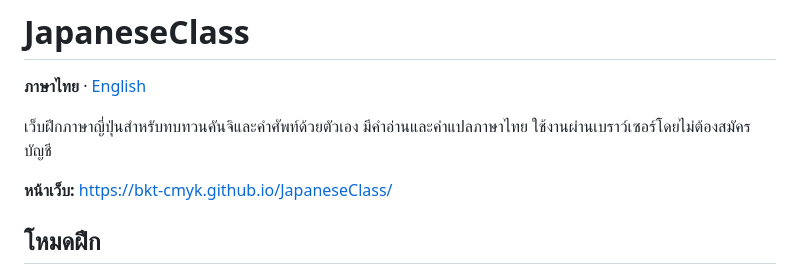
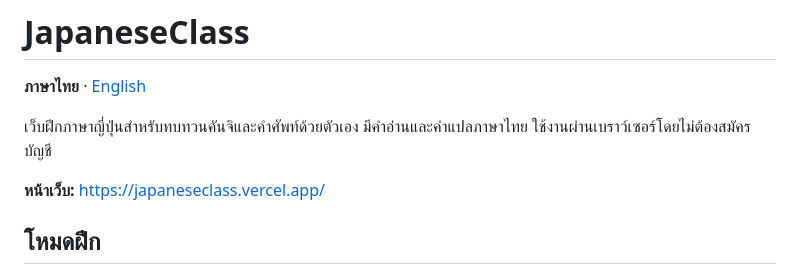
Before and after one commit to bkt-cmyk/JapaneseClass, a Markdown page: README.th.md, the part around the change. Drawn GitHub-style.

Commit message:
docs: update Thai README deployment URL to Vercel

```diff
--- a/README.th.md
+++ b/README.th.md
@@ -4,7 +4,7 @@
 
 เว็บฝึกภาษาญี่ปุ่นสำหรับทบทวนคันจิและคำศัพท์ด้วยตัวเอง มีคำอ่านและคำแปลภาษาไทย ใช้งานผ่านเบราว์เซอร์โดยไม่ต้องสมัครบัญชี
 
-**หน้าเว็บ:** https://bkt-cmyk.github.io/JapaneseClass/
+**หน้าเว็บ:** https://japaneseclass.vercel.app/
 
 ## โหมดฝึก
 
```
